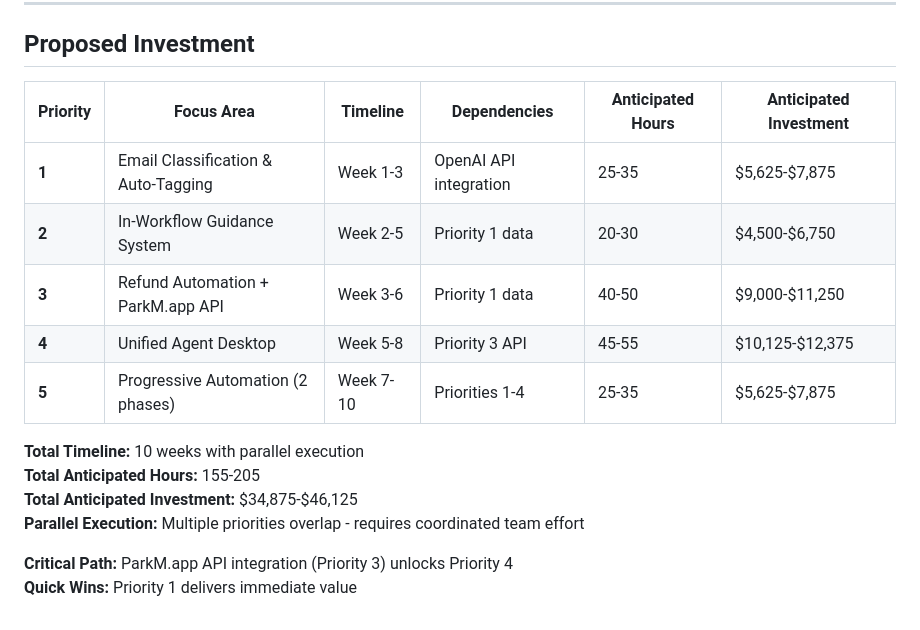
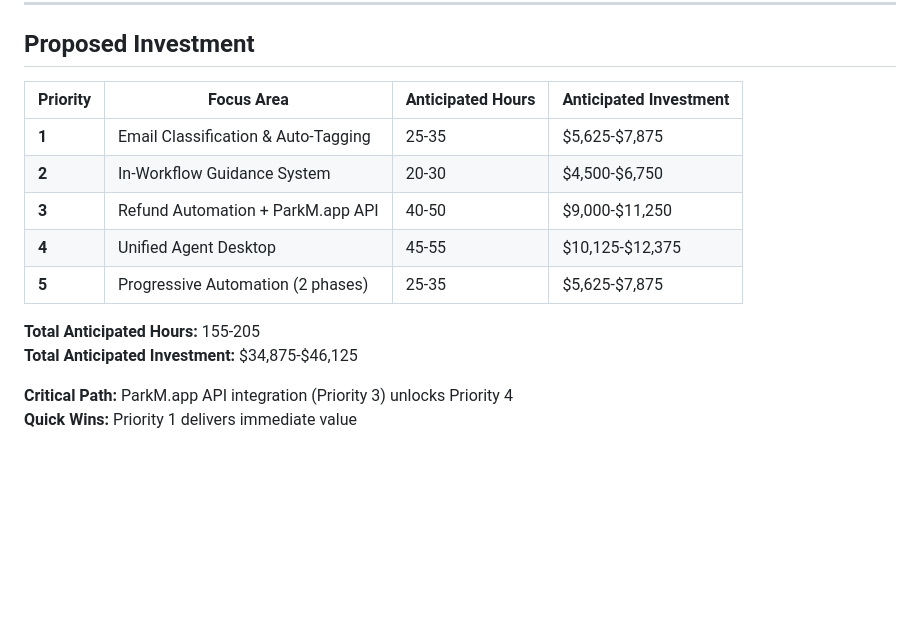
Before and after one commit to elikiedrowski/ParkM, a Markdown page: recommended-solution-strategy.md, the part around the change. Rendered like a GitHub page; blank space fills up the shorter version.

Commit message:
Remove Timeline and Dependencies columns from bottom Proposed Investment table

```diff
--- a/recommended-solution-strategy.md
+++ b/recommended-solution-strategy.md
@@ -300,18 +300,16 @@
 
 ## Proposed Investment
 
-| Priority | Focus Area | Timeline | Dependencies | Anticipated Hours | Anticipated Investment |
-|----------|-----------|----------|--------------|-------------------|------------------------|
-| **1** | Email Classification & Auto-Tagging | Week 1-3 | OpenAI API integration | 25-35 | $5,625-$7,875 |
-| **2** | In-Workflow Guidance System | Week 2-5 | Priority 1 data | 20-30 | $4,500-$6,750 |
-| **3** | Refund Automation + ParkM.app API | Week 3-6 | Priority 1 data | 40-50 | $9,000-$11,250 |
-| **4** | Unified Agent Desktop | Week 5-8 | Priority 3 API | 45-55 | $10,125-$12,375 |
-| **5** | Progressive Automation (2 phases) | Week 7-10 | Priorities 1-4 | 25-35 | $5,625-$7,875 |
+| Priority | Focus Area | Anticipated Hours | Anticipated Investment |
+|----------|-----------|-------------------|------------------------|
+| **1** | Email Classification & Auto-Tagging | 25-35 | $5,625-$7,875 |
+| **2** | In-Workflow Guidance System | 20-30 | $4,500-$6,750 |
+| **3** | Refund Automation + ParkM.app API | 40-50 | $9,000-$11,250 |
+| **4** | Unified Agent Desktop | 45-55 | $10,125-$12,375 |
+| **5** | Progressive Automation (2 phases) | 25-35 | $5,625-$7,875 |
 
-**Total Timeline:** 10 weeks with parallel execution
 **Total Anticipated Hours:** 155-205
 **Total Anticipated Investment:** $34,875-$46,125
-**Parallel Execution:** Multiple priorities overlap - requires coordinated team effort
 
 **Critical Path:** ParkM.app API integration (Priority 3) unlocks Priority 4
 **Quick Wins:** Priority 1 delivers immediate value
```
